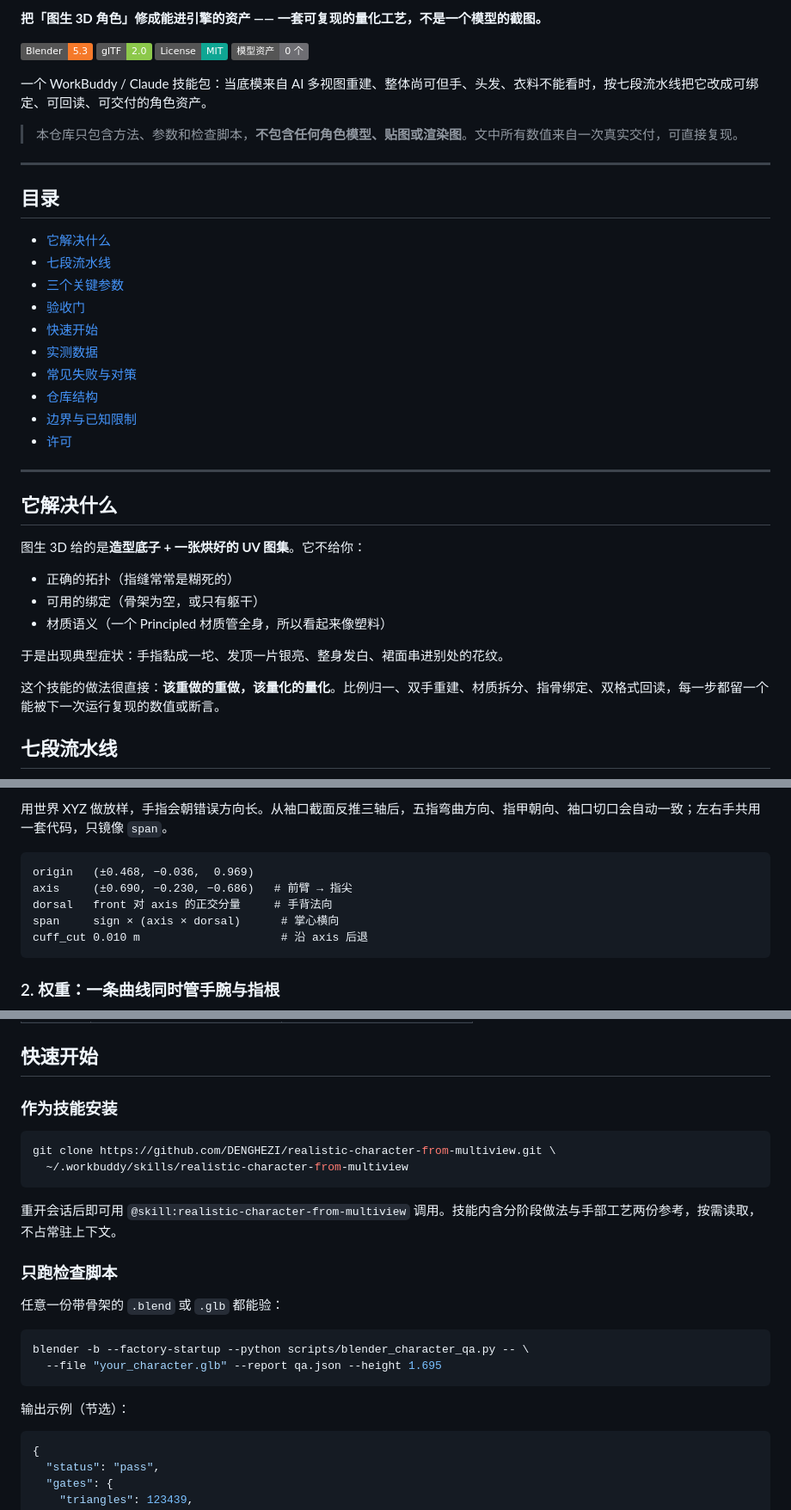
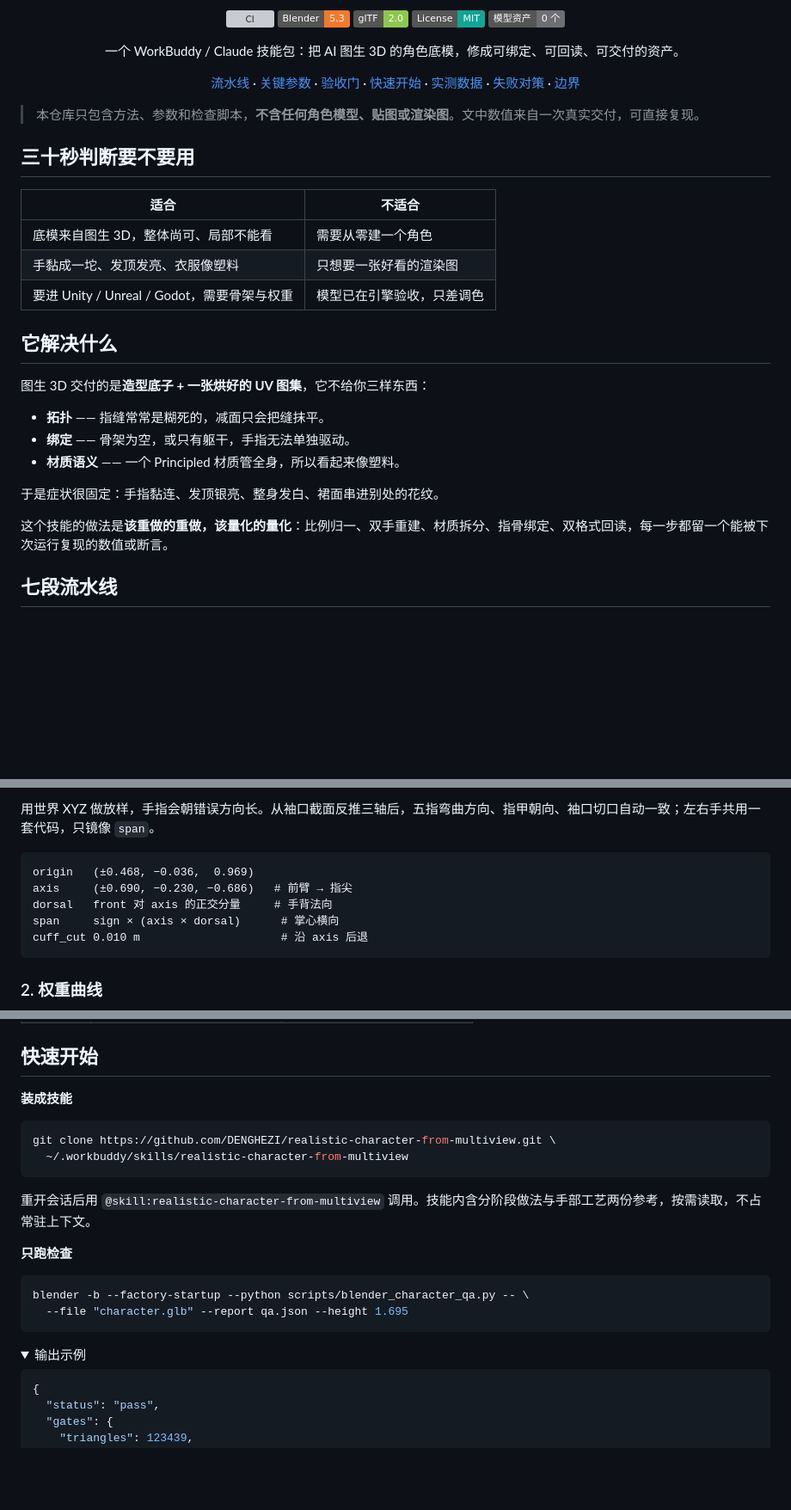
Before and after one commit to DENGHEZI/realistic-character-from-multiview, a Markdown page: README.md, 3 parts joined by grey strips. Shown at 86% size. Drawn GitHub-style; folded sections open; badges without logos; blank space fills up the shorter version; grey boxes are pictures that could not be loaded.

Commit message:
docs: 重做 README 版式并加入 CI
- 去掉占满首屏的纵向目录，改为居中横幅 + 一行分区导航
- 新增明暗双版横幅（prefers-color-scheme 切换），突出四项关键指标
- 参数图与验收图居中，长 JSON 收进 details，减少首屏噪音
- 新增 GitHub Actions：脚本语法、技能元数据、图片引用与模型二进制检查

````diff
--- a/README.md
+++ b/README.md
@@ -2,43 +7,47 @@
 
-**把「图生 3D 角色」修成能进引擎的资产 —— 一套可复现的量化工艺，不是一个模型的截图。**
+<p align="center">
+  <a href="https://github.com/DENGHEZI/realistic-character-from-multiview/actions/workflows/ci.yml"><img src="https://github.com/DENGHEZI/realistic-character-from-multiview/actions/workflows/ci.yml/badge.svg" alt="CI"></a>
+  <img src="https://img.shields.io/badge/Blender-5.3-F5792A?logo=blender&logoColor=white" alt="Blender 5.3">
+  <img src="https://img.shields.io/badge/glTF-2.0-8CC84B" alt="glTF 2.0">
+  <img src="https://img.shields.io/badge/License-MIT-0FA693" alt="MIT">
+  <img src="https://img.shields.io/badge/%E6%A8%A1%E5%9E%8B%E8%B5%84%E4%BA%A7-0%20%E4%B8%AA-6E6E73" alt="不含模型资产">
+</p>
 
-![Blender](https://img.shields.io/badge/Blender-5.3-F5792A?logo=blender&logoColor=white)
-![glTF](https://img.shields.io/badge/glTF-2.0-8CC84B)
-![License](https://img.shields.io/badge/License-MIT-0FA693)
-![Assets](https://img.shields.io/badge/%E6%A8%A1%E5%9E%8B%E8%B5%84%E4%BA%A7-0%20%E4%B8%AA-6E6E73)
+<p align="center">
+  一个 WorkBuddy / Claude 技能包：把 AI 图生 3D 的角色底模，修成可绑定、可回读、可交付的资产。
+</p>
 
-一个 WorkBuddy / Claude 技能包：当底模来自 AI 多视图重建、整体尚可但手、头发、衣料不能看时，按七段流水线把它改成可绑定、可回读、可交付的角色资产。
+<p align="center">
+  <a href="#七段流水线">流水线</a> ·
+  <a href="#三个关键参数">关键参数</a> ·
+  <a href="#验收门">验收门</a> ·
+  <a href="#快速开始">快速开始</a> ·
+  <a href="#实测数据">实测数据</a> ·
+  <a href="#常见失败与对策">失败对策</a> ·
+  <a href="#边界与已知限制">边界</a>
+</p>
 
-> 本仓库只包含方法、参数和检查脚本，**不包含任何角色模型、贴图或渲染图**。文中所有数值来自一次真实交付，可直接复现。
+> 本仓库只包含方法、参数和检查脚本，**不含任何角色模型、贴图或渲染图**。文中数值来自一次真实交付，可直接复现。
 
----
+## 三十秒判断要不要用
 
-## 目录
-
-- [它解决什么](#它解决什么)
-- [七段流水线](#七段流水线)
-- [三个关键参数](#三个关键参数)
-- [验收门](#验收门)
-- [快速开始](#快速开始)
-- [实测数据](#实测数据)
-- [常见失败与对策](#常见失败与对策)
-- [仓库结构](#仓库结构)
-- [边界与已知限制](#边界与已知限制)
-- [许可](#许可)
-
----
+| 适合 | 不适合 |
+|---|---|
+| 底模来自图生 3D，整体尚可、局部不能看 | 需要从零建一个角色 |
+| 手黏成一坨、发顶发亮、衣服像塑料 | 只想要一张好看的渲染图 |
+| 要进 Unity / Unreal / Godot，需要骨架与权重 | 模型已在引擎验收，只差调色 |
 
 ## 它解决什么
 
-图生 3D 给的是**造型底子 + 一张烘好的 UV 图集**。它不给你：
+图生 3D 交付的是**造型底子 + 一张烘好的 UV 图集**，它不给你三样东西：
 
-- 正确的拓扑（指缝常常是糊死的）
-- 可用的绑定（骨架为空，或只有躯干）
-- 材质语义（一个 Principled 材质管全身，所以看起来像塑料）
+- **拓扑** —— 指缝常常是糊死的，减面只会把缝抹平。
+- **绑定** —— 骨架为空，或只有躯干，手指无法单独驱动。
+- **材质语义** —— 一个 Principled 材质管全身，所以看起来像塑料。
 
-于是出现典型症状：手指黏成一坨、发顶一片银亮、整身发白、裙面串进别处的花纹。
+于是症状很固定：手指黏连、发顶银亮、整身发白、裙面串进别处的花纹。
 
-这个技能的做法很直接：**该重做的重做，该量化的量化**。比例归一、双手重建、材质拆分、指骨绑定、双格式回读，每一步都留一个能被下一次运行复现的数值或断言。
+这个技能的做法是**该重做的重做，该量化的量化**：比例归一、双手重建、材质拆分、指骨绑定、双格式回读，每一步都留一个能被下次运行复现的数值或断言。
 
 ## 七段流水线
 
@@ -62,5 +75,5 @@
 
-用世界 XYZ 做放样，手指会朝错误方向长。从袖口截面反推三轴后，五指弯曲方向、指甲朝向、袖口切口会自动一致；左右手共用一套代码，只镜像 `span`。
+用世界 XYZ 做放样，手指会朝错误方向长。从袖口截面反推三轴后，五指弯曲方向、指甲朝向、袖口切口自动一致；左右手共用一套代码，只镜像 `span`。
 
 ```
 origin   (±0.468, −0.036,  0.969)
@@ -70,5 +83,5 @@ span     sign × (axis × dorsal)      # 掌心横向
 cuff_cut 0.010 m                     # 沿 axis 后退
 ```
 
-### 2. 权重：一条曲线同时管手腕与指根
+### 2. 权重曲线
 
@@ -101,25 +118,24 @@ w_finger = hand × finger
 
 ## 快速开始
 
-### 作为技能安装
+**装成技能**
 
 ```bash
 git clone https://github.com/DENGHEZI/realistic-character-from-multiview.git \
   ~/.workbuddy/skills/realistic-character-from-multiview
 ```
 
-重开会话后即可用 `@skill:realistic-character-from-multiview` 调用。技能内含分阶段做法与手部工艺两份参考，按需读取，不占常驻上下文。
+重开会话后用 `@skill:realistic-character-from-multiview` 调用。技能内含分阶段做法与手部工艺两份参考，按需读取，不占常驻上下文。
 
-### 只跑检查脚本
-
-任意一份带骨架的 `.blend` 或 `.glb` 都能验：
+**只跑检查**
 
 ```bash
 blender -b --factory-startup --python scripts/blender_character_qa.py -- \
-  --file "your_character.glb" --report qa.json --height 1.695
+  --file "character.glb" --report qa.json --height 1.695
 ```
 
-输出示例（节选）：
+<details>
+<summary>输出示例</summary>
 
 ```json
 {
````
Also changed, not shown: other parts of README.md (+34 -21 lines), assets/banner-dark.png (added), assets/banner-light.png (added), 2 other files.
